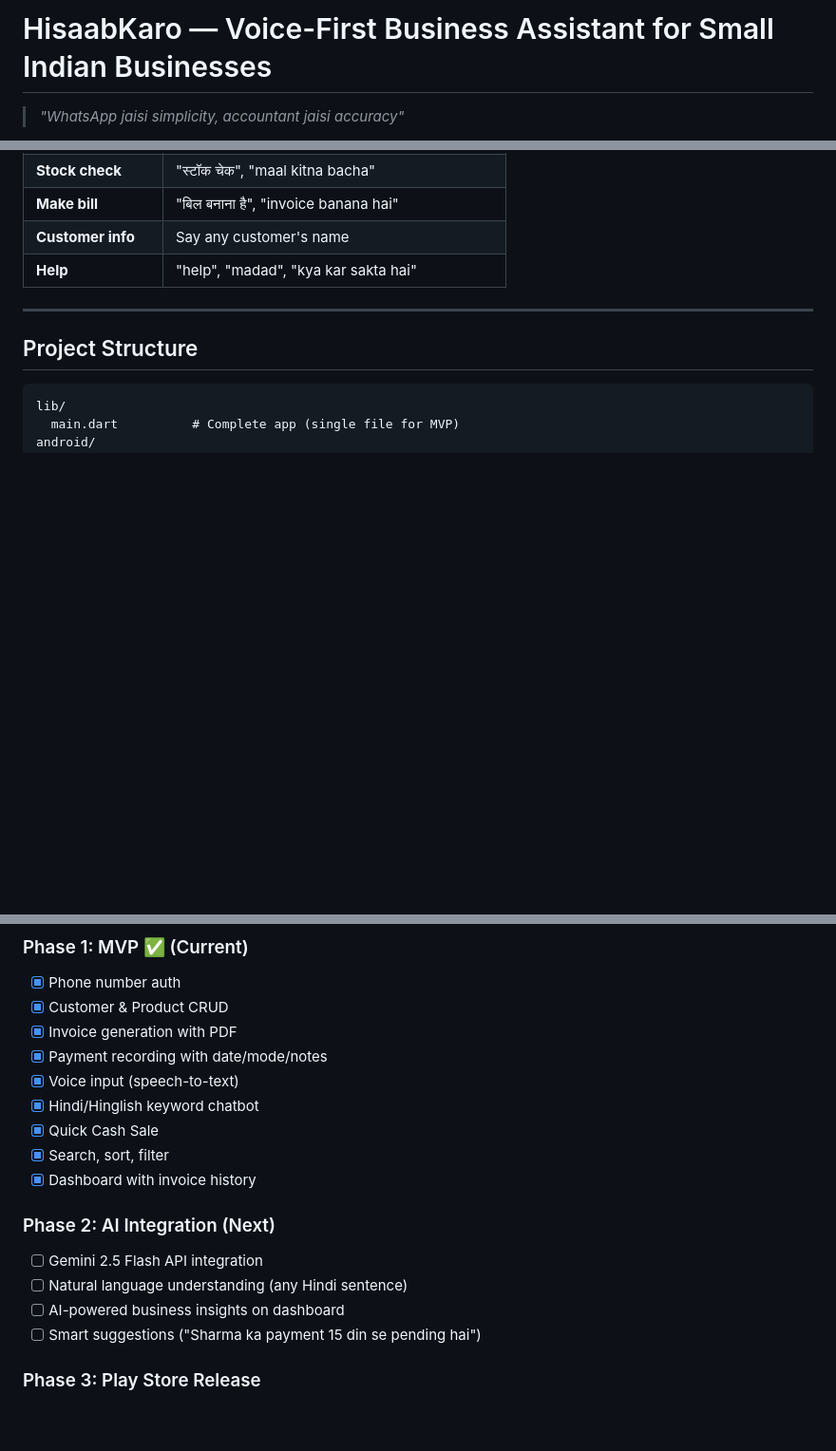
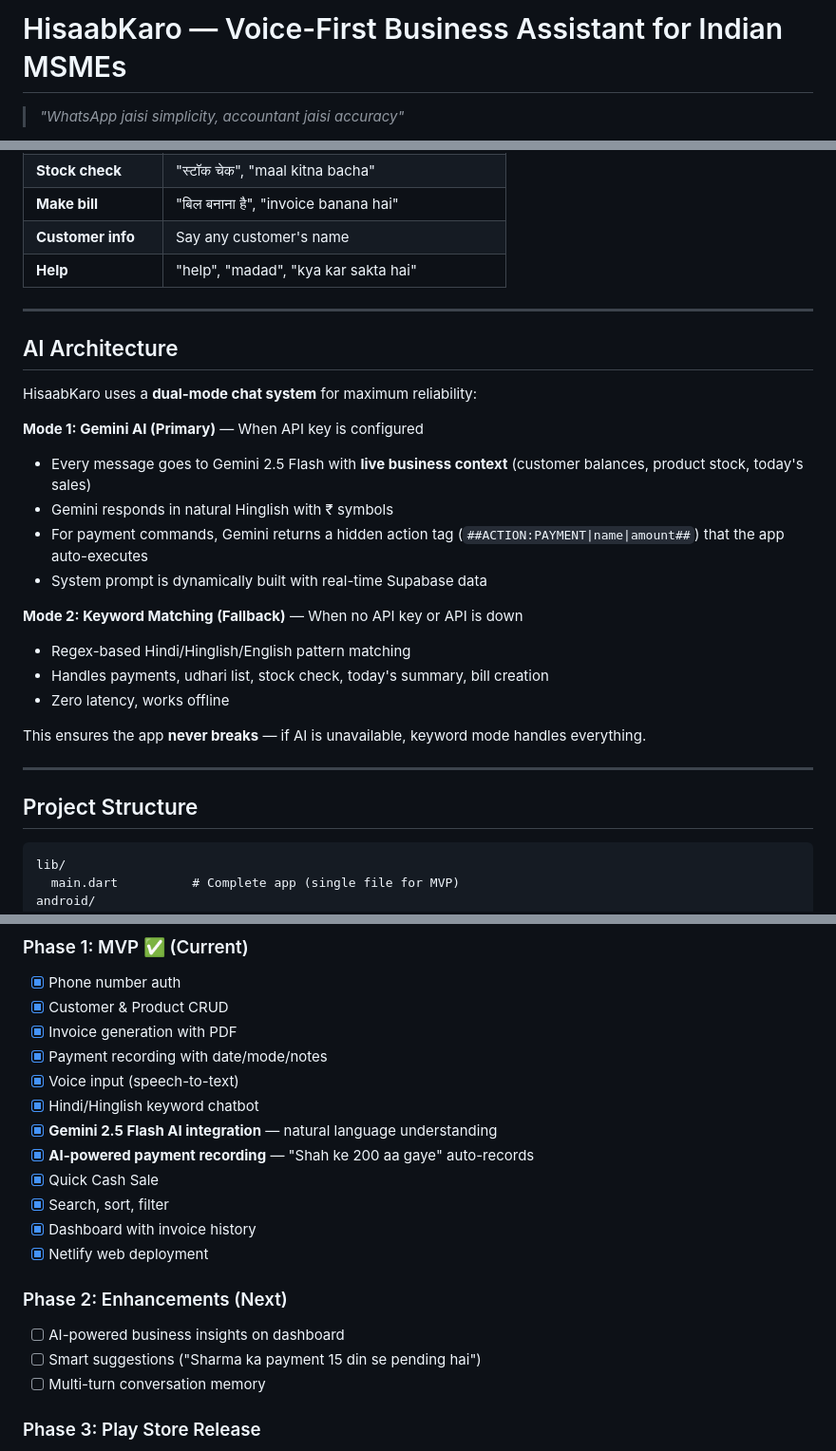
Before and after one commit to caaditijain0407-jpg/HisaabKaro, a Markdown page: README.md, 3 parts joined by grey strips. Shown at 95% size. Drawn GitHub-style; blank space fills up the shorter version.

````diff
--- a/README.md
+++ b/README.md
@@ -1,4 +1,4 @@
-# HisaabKaro — Voice-First Business Assistant for Small Indian Businesses
+# HisaabKaro — Voice-First Business Assistant for Indian MSMEs
 
 > *"WhatsApp jaisi simplicity, accountant jaisi accuracy"*
 
@@ -166,6 +166,25 @@ The chatbot understands these commands in **Hindi, Hinglish, and English**:
 
 ---
 
+## AI Architecture
+
+HisaabKaro uses a **dual-mode chat system** for maximum reliability:
+
+**Mode 1: Gemini AI (Primary)** — When API key is configured
+- Every message goes to Gemini 2.5 Flash with **live business context** (customer balances, product stock, today's sales)
+- Gemini responds in natural Hinglish with ₹ symbols
+- For payment commands, Gemini returns a hidden action tag (`##ACTION:PAYMENT|name|amount##`) that the app auto-executes
+- System prompt is dynamically built with real-time Supabase data
+
+**Mode 2: Keyword Matching (Fallback)** — When no API key or API is down
+- Regex-based Hindi/Hinglish/English pattern matching
+- Handles payments, udhari list, stock check, today's summary, bill creation
+- Zero latency, works offline
+
+This ensures the app **never breaks** — if AI is unavailable, keyword mode handles everything.
+
+---
+
 ## Project Structure
 
 ```
@@ -189,15 +208,17 @@ Currently everything is in a single `main.dart` file (~2000 lines) for rapid ite
 - [x] Payment recording with date/mode/notes
 - [x] Voice input (speech-to-text)
 - [x] Hindi/Hinglish keyword chatbot
+- [x] **Gemini 2.5 Flash AI integration** — natural language understanding
+- [x] **AI-powered payment recording** — "Shah ke 200 aa gaye" auto-records
 - [x] Quick Cash Sale
 - [x] Search, sort, filter
 - [x] Dashboard with invoice history
+- [x] Netlify web deployment
 
-### Phase 2: AI Integration (Next)
-- [ ] Gemini 2.5 Flash API integration
-- [ ] Natural language understanding (any Hindi sentence)
+### Phase 2: Enhancements (Next)
 - [ ] AI-powered business insights on dashboard
 - [ ] Smart suggestions ("Sharma ka payment 15 din se pending hai")
+- [ ] Multi-turn conversation memory
 
 ### Phase 3: Play Store Release
 - [ ] Split code into proper architecture
````
Also changed, not shown: other parts of README.md (+4 -4 lines).
